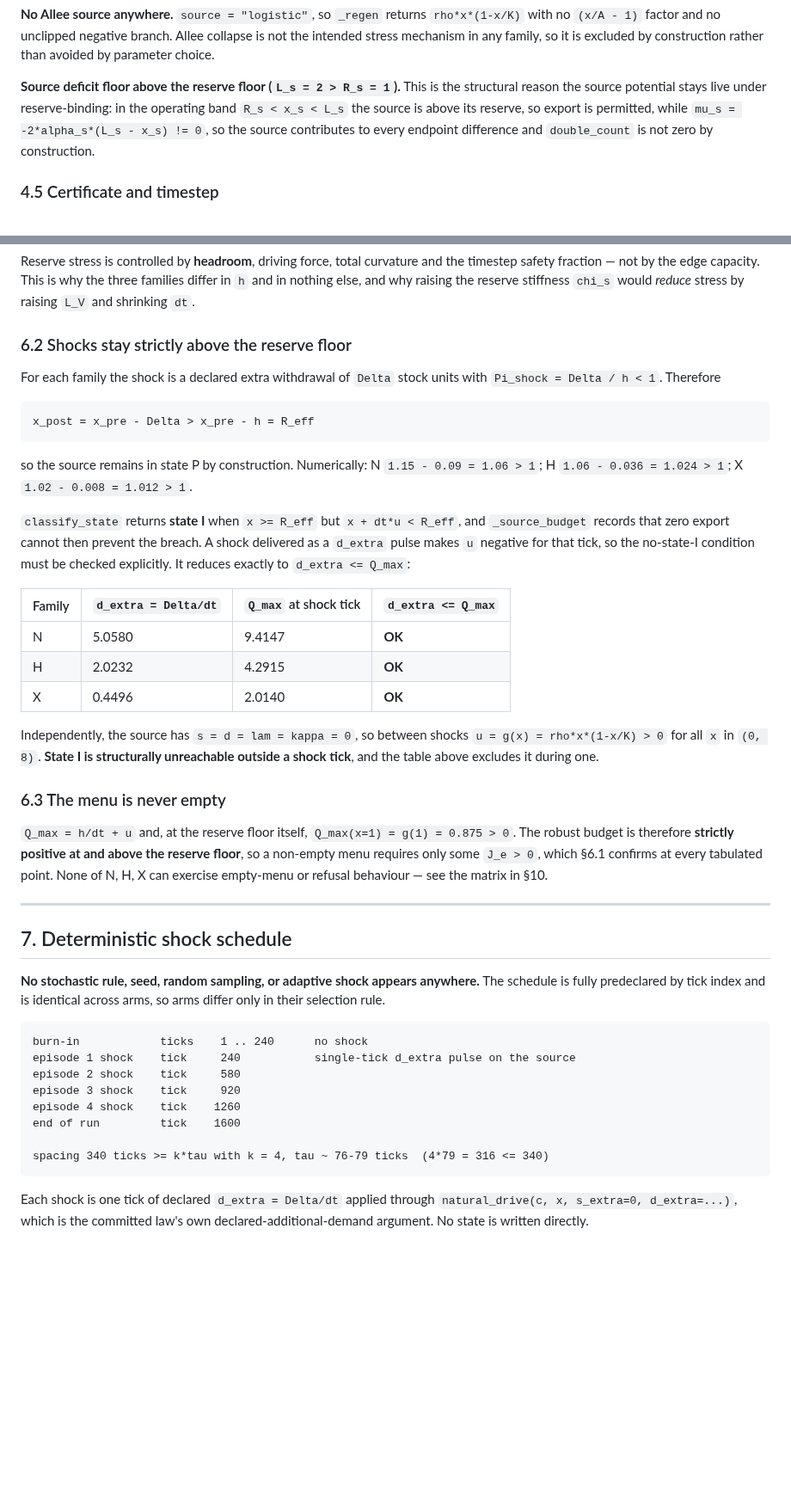
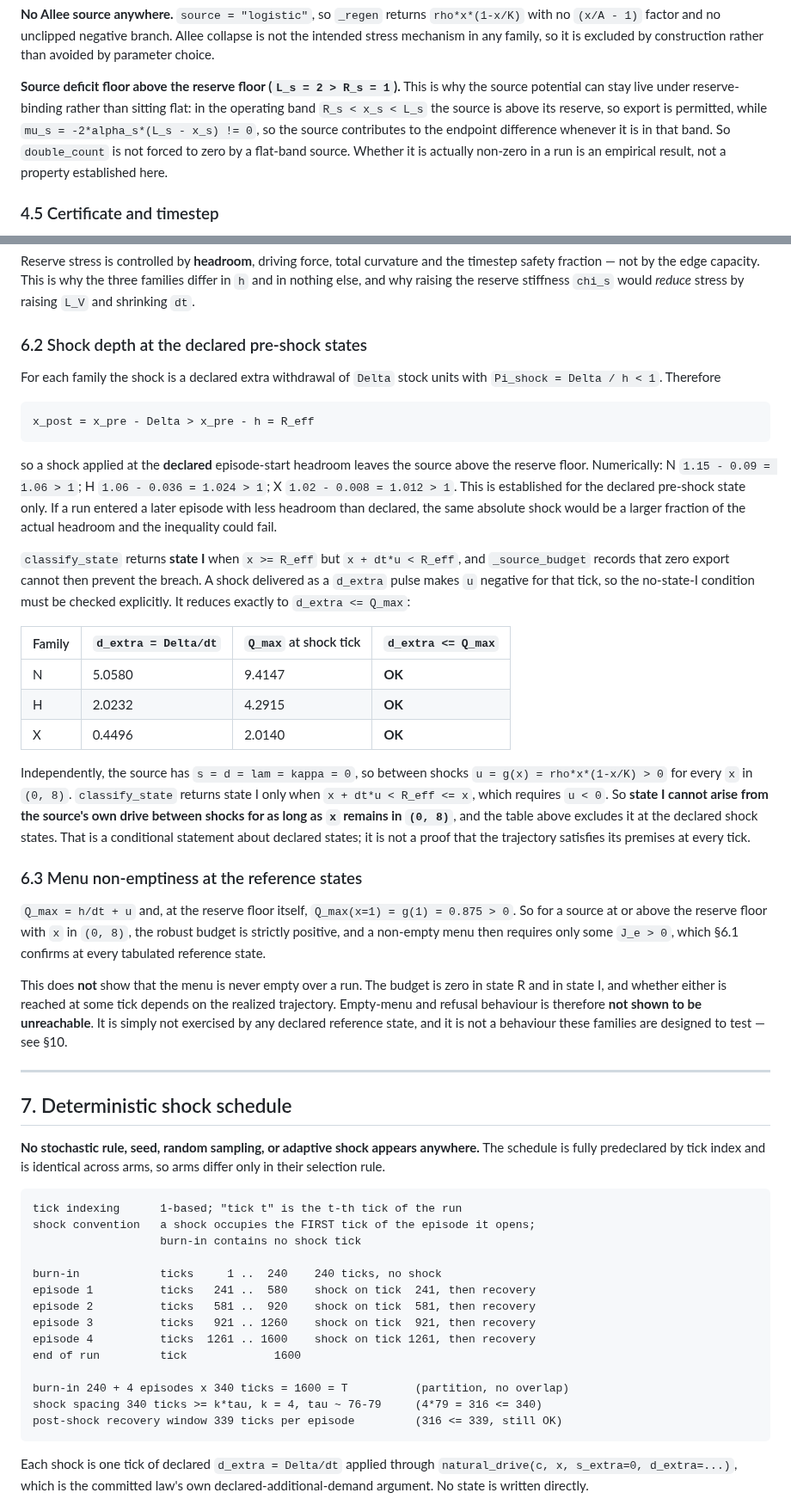
Before and after one commit to konrazem/ebu, a Markdown page: V3.0_LONG_HORIZON_NORMALIZED_MECHANISM_CANDIDATE.md, 2 parts joined by grey strips. Shown at 86% size. Drawn GitHub-style; blank space fills up the shorter version.

````diff
--- a/V3.0_LONG_HORIZON_NORMALIZED_MECHANISM_CANDIDATE.md
+++ b/V3.0_LONG_HORIZON_NORMALIZED_MECHANISM_CANDIDATE.md
@@ -174,11 +194,13 @@ Allee collapse is not the intended stress mechanism in any family, so it is
 excluded by construction rather than avoided by parameter choice.
 
 **Source deficit floor above the reserve floor (`L_s = 2 > R_s = 1`).** This is
-the structural reason the source potential stays live under reserve-binding: in
-the operating band `R_s < x_s < L_s` the source is above its reserve, so export
-is permitted, while `mu_s = -2*alpha_s*(L_s - x_s) != 0`, so the source
-contributes to every endpoint difference and `double_count` is not zero by
-construction.
+why the source potential can stay live under reserve-binding rather than sitting
+flat: in the operating band `R_s < x_s < L_s` the source is above its reserve,
+so export is permitted, while `mu_s = -2*alpha_s*(L_s - x_s) != 0`, so the
+source contributes to the endpoint difference whenever it is in that band. So
+`double_count` is not forced to zero by a flat-band source. Whether it is
+actually non-zero in a run is an empirical result, not a property established
+here.
 
 ### 4.5 Certificate and timestep
 
@@ -287,7 +330,7 @@ the timestep safety fraction — not by the edge capacity. This is why the three
 families differ in `h` and in nothing else, and why raising the reserve
 stiffness `chi_s` would *reduce* stress by raising `L_V` and shrinking `dt`.
 
-### 6.2 Shocks stay strictly above the reserve floor
+### 6.2 Shock depth at the declared pre-shock states
 
 For each family the shock is a declared extra withdrawal of `Delta` stock units
 with `Pi_shock = Delta / h < 1`. Therefore
@@ -296,8 +339,12 @@ with `Pi_shock = Delta / h < 1`. Therefore
 x_post = x_pre - Delta > x_pre - h = R_eff
 ```
 
-so the source remains in state P by construction. Numerically: N `1.15 - 0.09 =
-1.06 > 1`; H `1.06 - 0.036 = 1.024 > 1`; X `1.02 - 0.008 = 1.012 > 1`.
+so a shock applied at the **declared** episode-start headroom leaves the source
+above the reserve floor. Numerically: N `1.15 - 0.09 = 1.06 > 1`; H
+`1.06 - 0.036 = 1.024 > 1`; X `1.02 - 0.008 = 1.012 > 1`. This is established for
+the declared pre-shock state only. If a run entered a later episode with less
+headroom than declared, the same absolute shock would be a larger fraction of
+the actual headroom and the inequality could fail.
 
 `classify_state` returns **state I** when `x >= R_eff` but `x + dt*u < R_eff`,
 and `_source_budget` records that zero export cannot then prevent the breach. A
@@ -312,16 +359,26 @@ no-state-I condition must be checked explicitly. It reduces exactly to
 | X | 0.4496 | 2.0140 | **OK** |
 
 Independently, the source has `s = d = lam = kappa = 0`, so between shocks
-`u = g(x) = rho*x*(1-x/K) > 0` for all `x` in `(0, 8)`. **State I is structurally
-unreachable outside a shock tick**, and the table above excludes it during one.
+`u = g(x) = rho*x*(1-x/K) > 0` for every `x` in `(0, 8)`. `classify_state`
+returns state I only when `x + dt*u < R_eff <= x`, which requires `u < 0`. So
+**state I cannot arise from the source's own drive between shocks for as long as
+`x` remains in `(0, 8)`**, and the table above excludes it at the declared shock
+states. That is a conditional statement about declared states; it is not a proof
+that the trajectory satisfies its premises at every tick.
 
-### 6.3 The menu is never empty
+### 6.3 Menu non-emptiness at the reference states
 
 `Q_max = h/dt + u` and, at the reserve floor itself, `Q_max(x=1) = g(1) =
-0.875 > 0`. The robust budget is therefore **strictly positive at and above the
-reserve floor**, so a non-empty menu requires only some `J_e > 0`, which §6.1
-confirms at every tabulated point. None of N, H, X can exercise empty-menu or
-refusal behaviour — see the matrix in §10.
+0.875 > 0`. So for a source at or above the reserve floor with `x` in `(0, 8)`,
+the robust budget is strictly positive, and a non-empty menu then requires only
+some `J_e > 0`, which §6.1 confirms at every tabulated reference state.
+
+This does **not** show that the menu is never empty over a run. The budget is
+zero in state R and in state I, and whether either is reached at some tick
+depends on the realized trajectory. Empty-menu and refusal behaviour is
+therefore **not shown to be unreachable**. It is simply not exercised by any
+declared reference state, and it is not a behaviour these families are designed
+to test — see §10.
 
 ---
 
@@ -332,14 +389,20 @@ The schedule is fully predeclared by tick index and is identical across arms, so
 arms differ only in their selection rule.
 
 ```
-burn-in            ticks    1 .. 240      no shock
-episode 1 shock    tick     240           single-tick d_extra pulse on the source
-episode 2 shock    tick     580
-episode 3 shock    tick     920
-episode 4 shock    tick    1260
-end of run         tick    1600
+tick indexing      1-based; "tick t" is the t-th tick of the run
+shock convention   a shock occupies the FIRST tick of the episode it opens;
+                   burn-in contains no shock tick
 
-spacing 340 ticks >= k*tau with k = 4, tau ~ 76-79 ticks  (4*79 = 316 <= 340)
+burn-in            ticks     1 ..  240    240 ticks, no shock
+episode 1          ticks   241 ..  580    shock on tick  241, then recovery
+episode 2          ticks   581 ..  920    shock on tick  581, then recovery
+episode 3          ticks   921 .. 1260    shock on tick  921, then recovery
+episode 4          ticks  1261 .. 1600    shock on tick 1261, then recovery
+end of run         tick             1600
+
+burn-in 240 + 4 episodes x 340 ticks = 1600 = T          (partition, no overlap)
+shock spacing 340 ticks >= k*tau, k = 4, tau ~ 76-79     (4*79 = 316 <= 340)
+post-shock recovery window 339 ticks per episode         (316 <= 339, still OK)
 ```
 
 Each shock is one tick of declared `d_extra = Delta/dt` applied through
````
Also changed, not shown: other parts of V3.0_LONG_HORIZON_NORMALIZED_MECHANISM_CANDIDATE.md (+105 -40 lines).
